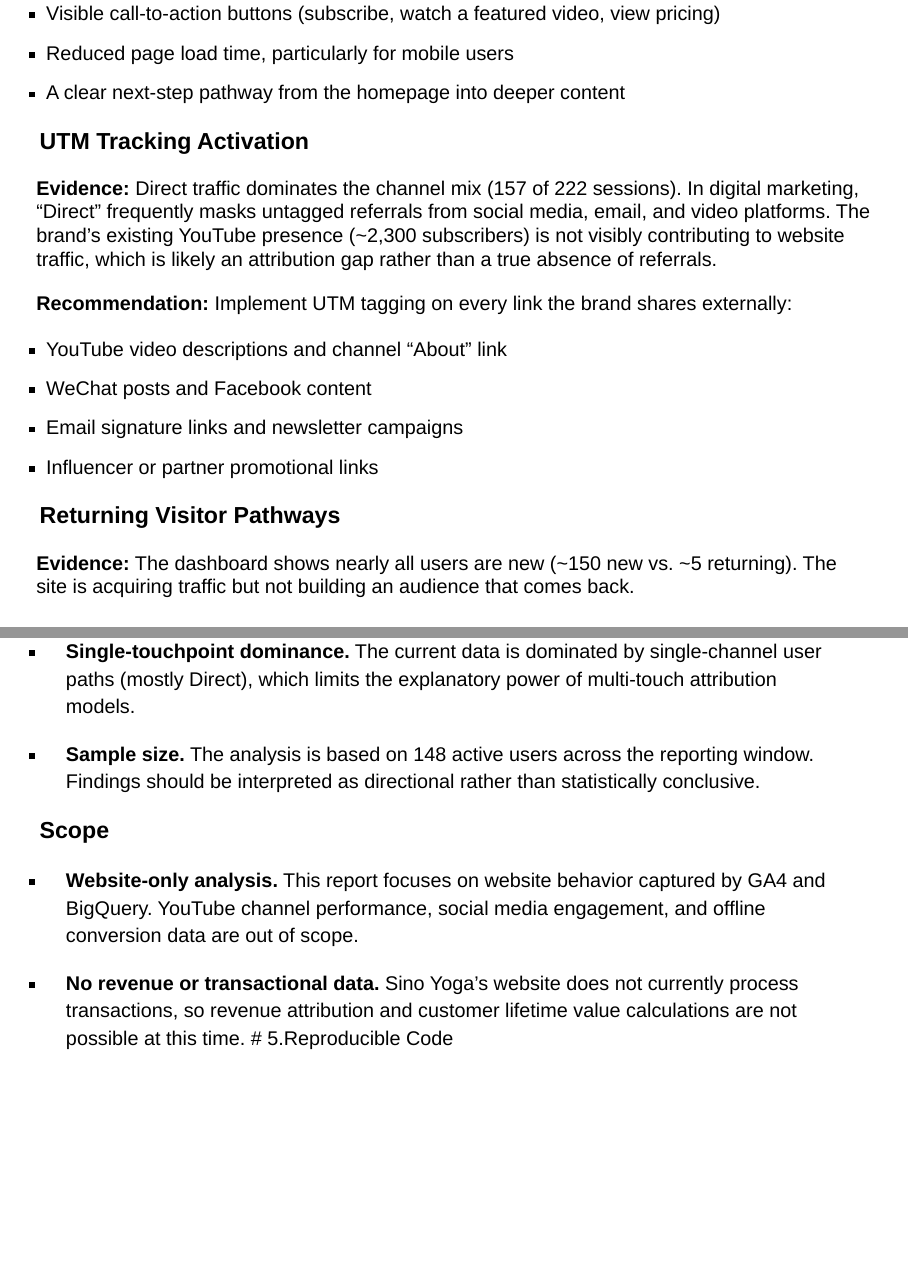
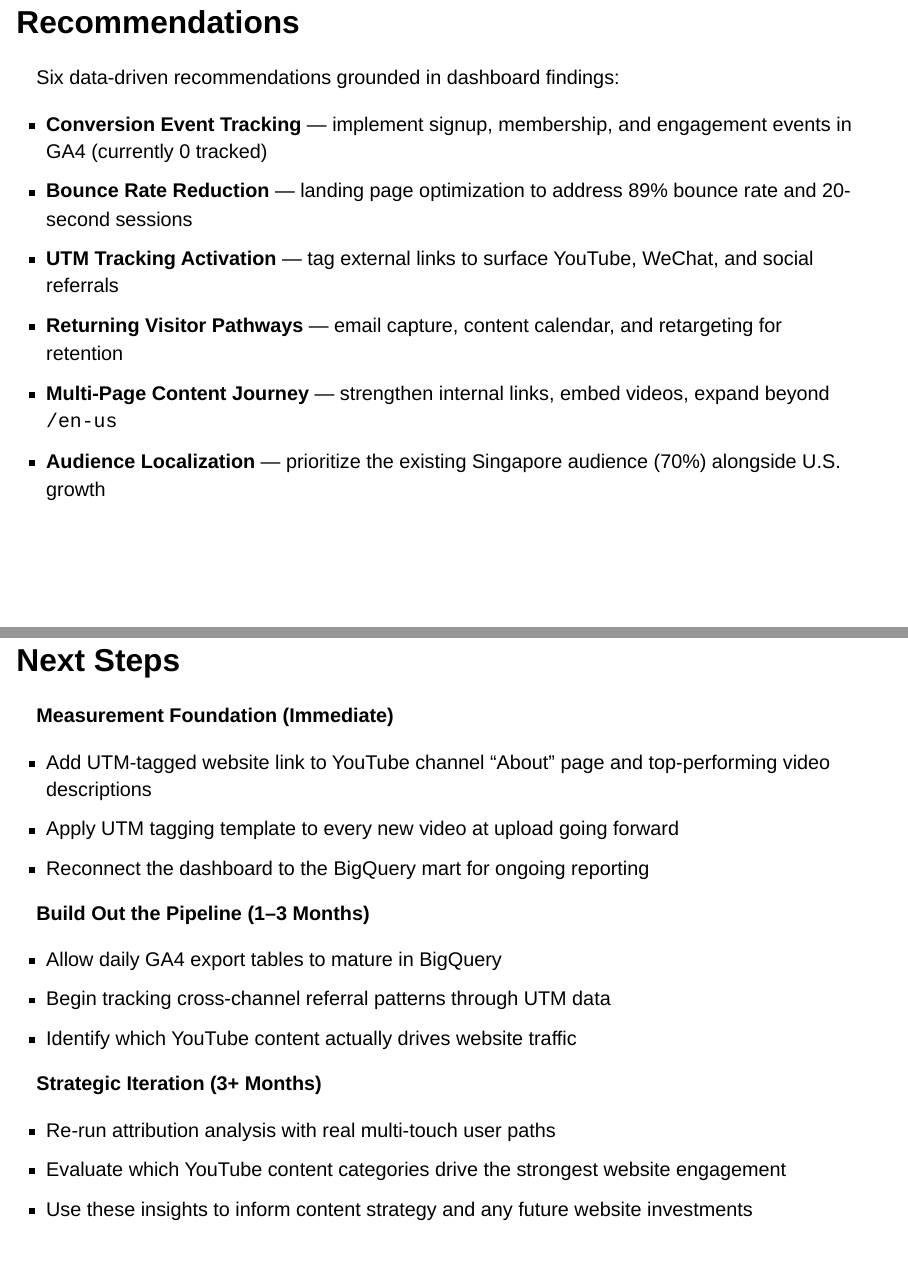
Before and after one commit to StephanieGutie63/Final-Client, a Quarto document (RevealSlides.qmd): pages 32 and 36 of 44 before the commit and pages 31 and 33 of 42 after it, joined at a grey line. Rendered offline with R 4.5, knitr and Pandoc in place of Quarto, with nearby package versions; drawn as Slidy slides in place of the format the file asks for; some code elsewhere in the file could not run offline.

Commit message:
recommendation, limitation, next steps

```diff
--- a/RevealSlides.qmd
+++ b/RevealSlides.qmd
@@ -590,5 +590,5 @@ Despite these limitations, the analysis provides directional insights into how c
 
 ## Recommendations
 
-### Conversion Event Tracking
+Six data-driven recommendations grounded in dashboard findings:
 
@@ -610,18 +595,6 @@ Despite these limitations, the analysis provides directional insights into how c
--   Visible call-to-action buttons (subscribe, watch a featured video, view pricing)
--   Reduced page load time, particularly for mobile users
--   A clear next-step pathway from the homepage into deeper content
-
-### UTM Tracking Activation
-
-**Evidence:** Direct traffic dominates the channel mix (157 of 222 sessions). In digital marketing, "Direct" frequently masks untagged referrals from social media, email, and video platforms. The brand's existing YouTube presence (\~2,300 subscribers) is not visibly contributing to website traffic, which is likely an attribution gap rather than a true absence of referrals.
-
-**Recommendation:** Implement UTM tagging on every link the brand shares externally:
-
--   YouTube video descriptions and channel "About" link
--   WeChat posts and Facebook content
--   Email signature links and newsletter campaigns
--   Influencer or partner promotional links
-
-### Returning Visitor Pathways
-
-**Evidence:** The dashboard shows nearly all users are new (\~150 new vs. \~5 returning). The site is acquiring traffic but not building an audience that comes back.
+-   **Conversion Event Tracking** — implement signup, membership, and engagement events in GA4 (currently 0 tracked)
+-   **Bounce Rate Reduction** — landing page optimization to address 89% bounce rate and 20-second sessions
+-   **UTM Tracking Activation** — tag external links to surface YouTube, WeChat, and social referrals
+-   **Returning Visitor Pathways** — email capture, content calendar, and retargeting for retention
+-   **Multi-Page Content Journey** — strengthen internal links, embed videos, expand beyond `/en-us`
+-   **Audience Localization** — prioritize the existing Singapore audience (70%) alongside U.S. growth
@@ -656,5 +601,5 @@ Despite these limitations, the analysis provides directional insights into how c
 
 ## Limitations
 
-### Data Pipeline
+**Data Pipeline**
 
@@ -670,13 +620,23 @@ Despite these limitations, the analysis provides directional insights into how c
 
--   **Single-touchpoint dominance.** The current data is dominated by single-channel user paths (mostly Direct), which limits the explanatory power of multi-touch attribution models.
+## Next Steps
 
--   **Sample size.** The analysis is based on 148 active users across the reporting window. Findings should be interpreted as directional rather than statistically conclusive.
+**Measurement Foundation (Immediate)**
 
-### Scope
+-   Add UTM-tagged website link to YouTube channel "About" page and top-performing video descriptions
+-   Apply UTM tagging template to every new video at upload going forward
+-   Reconnect the dashboard to the BigQuery mart for ongoing reporting
 
--   **Website-only analysis.** This report focuses on website behavior captured by GA4 and BigQuery. YouTube channel performance, social media engagement, and offline conversion data are out of scope.
+**Build Out the Pipeline (1–3 Months)**
 
--   **No revenue or transactional data.** Sino Yoga's website does not currently process transactions, so revenue attribution and customer lifetime value calculations are not possible at this time. \# 5.Reproducible Code
+-   Allow daily GA4 export tables to mature in BigQuery
+-   Begin tracking cross-channel referral patterns through UTM data
+-   Identify which YouTube content actually drives website traffic
+
+**Strategic Iteration (3+ Months)**
+
+-   Re-run attribution analysis with real multi-touch user paths
+-   Evaluate which YouTube content categories drive the strongest website engagement
+-   Use these insights to inform content strategy and any future website investments
 
 ## R Code Example Using Sino Yoga Journey Data
 
```
Also changed, not shown: RevealSlides.html, RevealSlides.qmd (60 more changed lines).
